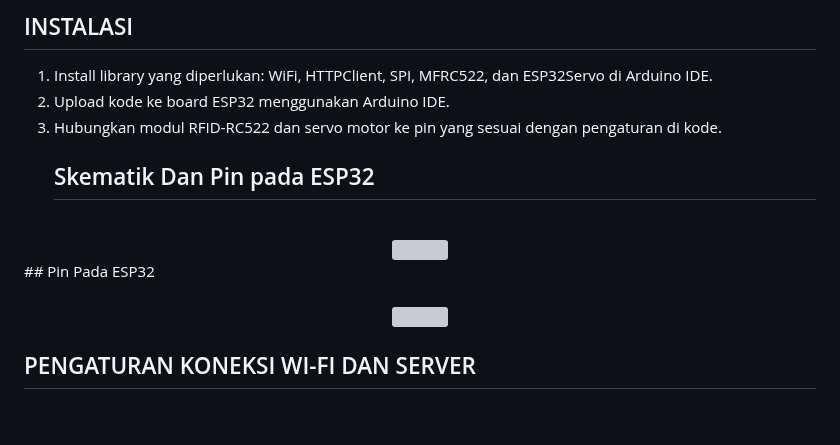
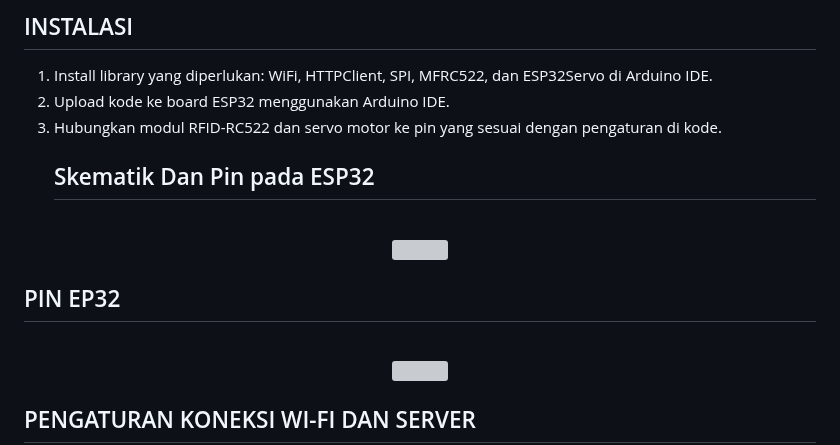
Before and after one commit to farhanbelajar/Module-MCS-Gunadarma, a Markdown page: embeddedSystemComponents/README.md, the part around the change. Drawn GitHub-style; blank space fills up the shorter version; grey boxes are pictures that could not be loaded.

Commit message:
Update README.md
Signed-off-by: Luffy <112230480+farhanbelajar@users.noreply.github.com>

```diff
--- a/embeddedSystemComponents/README.md
+++ b/embeddedSystemComponents/README.md
@@ -27,7 +27,8 @@ Proyek ini menggunakan **ESP32**, **RFID-RC522**, dan **Servo Motor** untuk memb
   <br>
   <img src="https://github.com/Rokel15/GUNADARMA-ASCL-MCS/blob/main/images/skematik%20dan%20cara%20install%20library%20esp32/skematik_servo_rfid.jpeg" width="778" height="368"/>
 </div>
-## Pin Pada ESP32
+
+## PIN EP32
 <div align="center">
   <br>
   <img src="https://github.com/Rokel15/GUNADARMA-ASCL-MCS/blob/main/images/skematik%20dan%20cara%20install%20library%20esp32/table%20pin%20(servo_rfid).jpeg" width="578" height="268"/>
```
